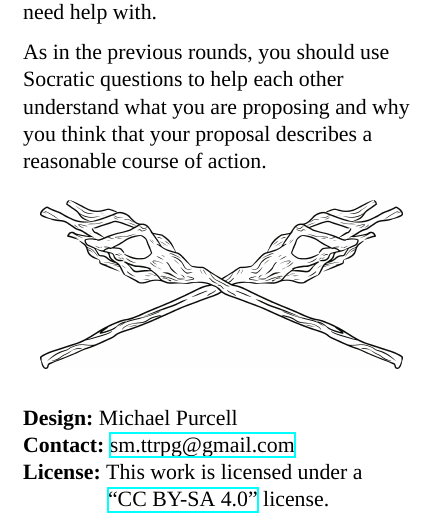
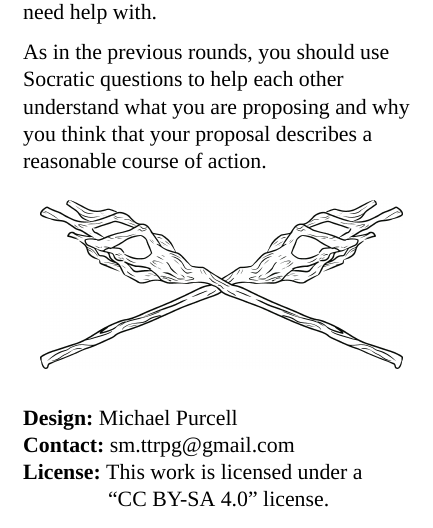
Before and after one commit to michaelpatrickpurcell/staff-meeting, a LaTeX document (staff_meeting_pages.tex): part of page 10 of 10, cut so that both start at the same text. Compiled offline with XeLaTeX; a missing font is replaced by an installed copy or a similar font.

```diff
--- a/staff_meeting_pages.tex
+++ b/staff_meeting_pages.tex
@@ -43,7 +43,21 @@
 \usepackage{enumitem}
 \setlist[description]{labelindent=0pt, labelsep=\widthof{ }, leftmargin=\widthof{\textbf{License: }}, font=\setmainfont{Cochin}\bfseries}
 
-\usepackage{hyperref}
+\usepackage[hang,flushmargin]{footmisc}
+\newcommand\blfootnote[1]{%
+  \begingroup
+  \renewcommand\thefootnote{}\footnote{#1}%
+  \addtocounter{footnote}{-1}%
+  \endgroup
+}
+\renewcommand{\thefootnote}{\fnsymbol{footnote}}
+\renewcommand{\footnoterule}{%
+  \kern -3pt
+  \hrule width \textwidth height 0.5pt
+  \kern 2pt
+}
+
+\usepackage[hidelinks]{hyperref}
 \usepackage[type={CC}, version={4.0}, modifier={by-sa}]{doclicense} % Add text and icons for creative commons license
 %\usepackage{array}
 
```
